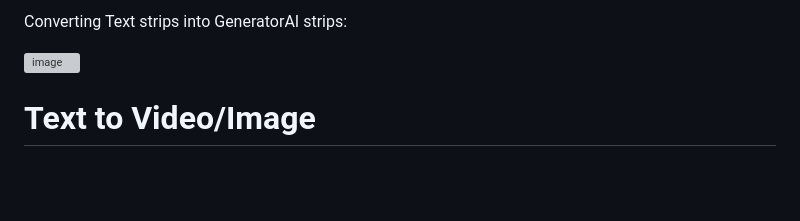
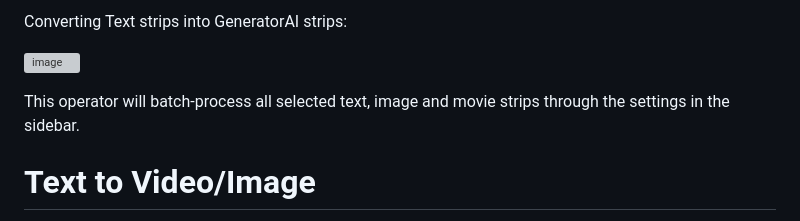
Before and after one commit to tin2tin/Pallaidium, a Markdown page: README.md, the part around the change. GitHub-like rendering; blank space fills up the shorter version; grey boxes are pictures that could not be loaded.

```diff
--- a/README.md
+++ b/README.md
@@ -77,6 +77,9 @@ Video Sequence Editor > Sidebar > Generative AI
 Converting Text strips into GeneratorAI strips:
 
 ![image](https://user-images.githubusercontent.com/1322593/232625894-6726d407-c802-4619-864a-0b8b7faeceff.png)
+
+This operator will batch-process all selected text, image and movie strips through the settings in the sidebar.
+
 
 # Text to Video/Image
 
```
